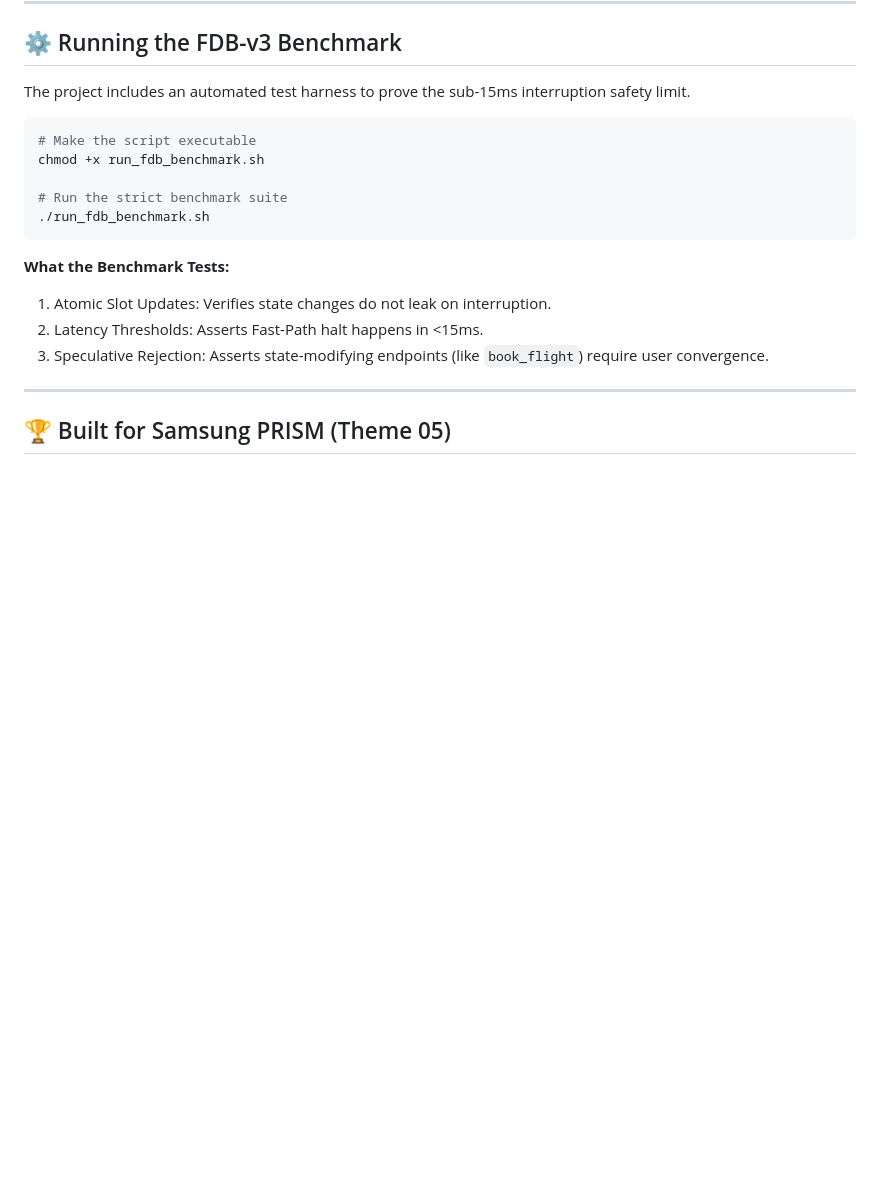
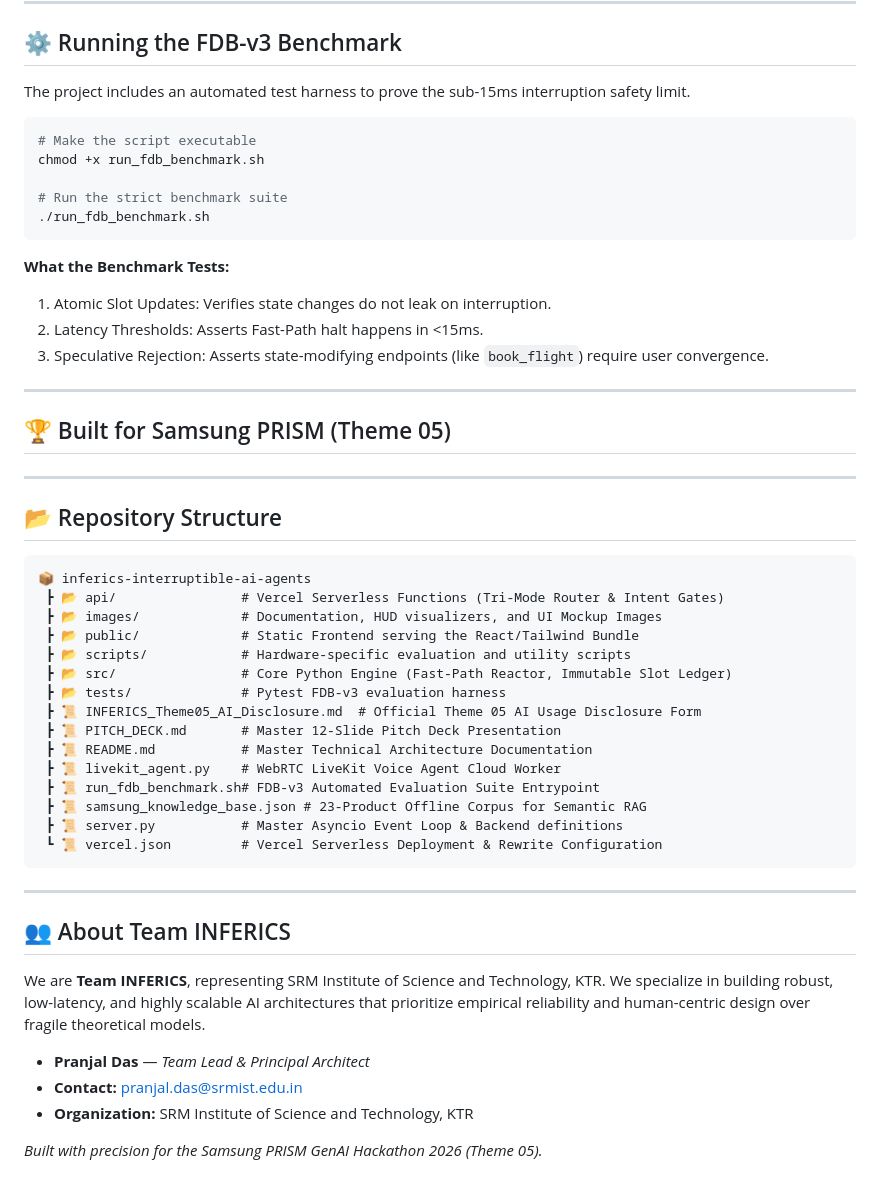
Before and after one commit to iPranjalDas/inferics-interruptible-ai-agents, a Markdown page: README.md, the part around the change. GitHub-like rendering; blank space fills up the shorter version.

Commit message:
docs: Add clean repository structure tree and Team INFERICS About Us section

````diff
--- a/README.md
+++ b/README.md
@@ -77,3 +77,37 @@ chmod +x run_fdb_benchmark.sh
 
 ---
 ## 🏆 Built for Samsung PRISM (Theme 05)
+
+---
+
+## 📂 Repository Structure
+
+```text
+📦 inferics-interruptible-ai-agents
+ ┣ 📂 api/                # Vercel Serverless Functions (Tri-Mode Router & Intent Gates)
+ ┣ 📂 images/             # Documentation, HUD visualizers, and UI Mockup Images
+ ┣ 📂 public/             # Static Frontend serving the React/Tailwind Bundle
+ ┣ 📂 scripts/            # Hardware-specific evaluation and utility scripts
+ ┣ 📂 src/                # Core Python Engine (Fast-Path Reactor, Immutable Slot Ledger)
+ ┣ 📂 tests/              # Pytest FDB-v3 evaluation harness
+ ┣ 📜 INFERICS_Theme05_AI_Disclosure.md  # Official Theme 05 AI Usage Disclosure Form
+ ┣ 📜 PITCH_DECK.md       # Master 12-Slide Pitch Deck Presentation
+ ┣ 📜 README.md           # Master Technical Architecture Documentation
+ ┣ 📜 livekit_agent.py    # WebRTC LiveKit Voice Agent Cloud Worker
+ ┣ 📜 run_fdb_benchmark.sh# FDB-v3 Automated Evaluation Suite Entrypoint
+ ┣ 📜 samsung_knowledge_base.json # 23-Product Offline Corpus for Semantic RAG
+ ┣ 📜 server.py           # Master Asyncio Event Loop & Backend definitions
+ ┗ 📜 vercel.json         # Vercel Serverless Deployment & Rewrite Configuration
+```
+
+---
+
+## 👥 About Team INFERICS
+
+We are **Team INFERICS**, representing SRM Institute of Science and Technology, KTR. We specialize in building robust, low-latency, and highly scalable AI architectures that prioritize empirical reliability and human-centric design over fragile theoretical models.
+
+- **Pranjal Das** — *Team Lead & Principal Architect*
+- **Contact:** pranjal.das@srmist.edu.in
+- **Organization:** SRM Institute of Science and Technology, KTR
+
+*Built with precision for the Samsung PRISM GenAI Hackathon 2026 (Theme 05).*
````
